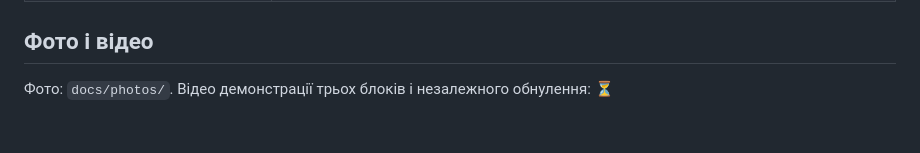
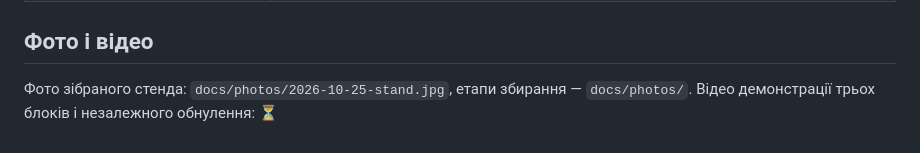
Before and after one commit to yarikbrat/esp-test, a Markdown page: docs/TEST_PROTOCOL.md, the part around the change. GitHub-like rendering.

```diff
--- a/docs/TEST_PROTOCOL.md
+++ b/docs/TEST_PROTOCOL.md
@@ -145,4 +145,4 @@
 
 ## Фото і відео
 
-Фото: `docs/photos/`. Відео демонстрації трьох блоків і незалежного обнулення: ⏳
+Фото зібраного стенда: `docs/photos/2026-10-25-stand.jpg`, етапи збирання — `docs/photos/`. Відео демонстрації трьох блоків і незалежного обнулення: ⏳
```
Also changed, not shown: README.md (+4 -0 lines), docs/photos/2026-10-25-stand.jpg (added).
